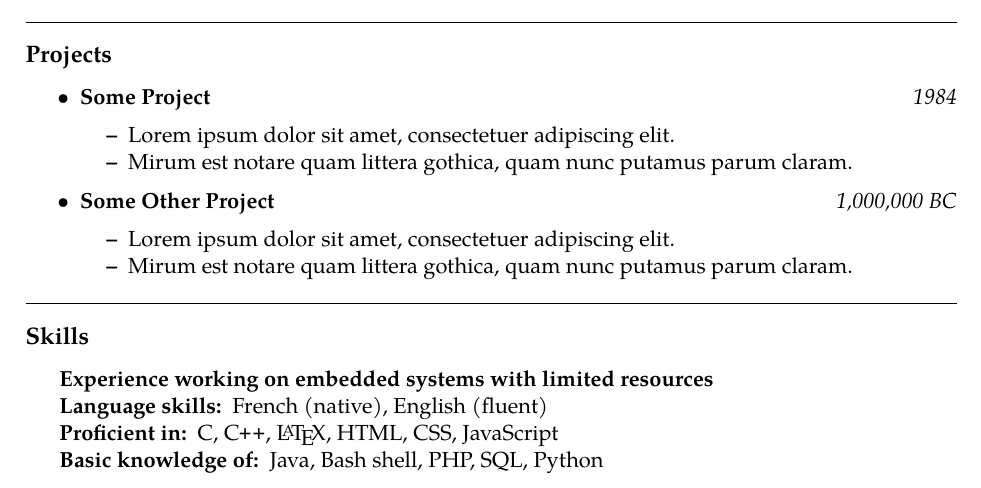
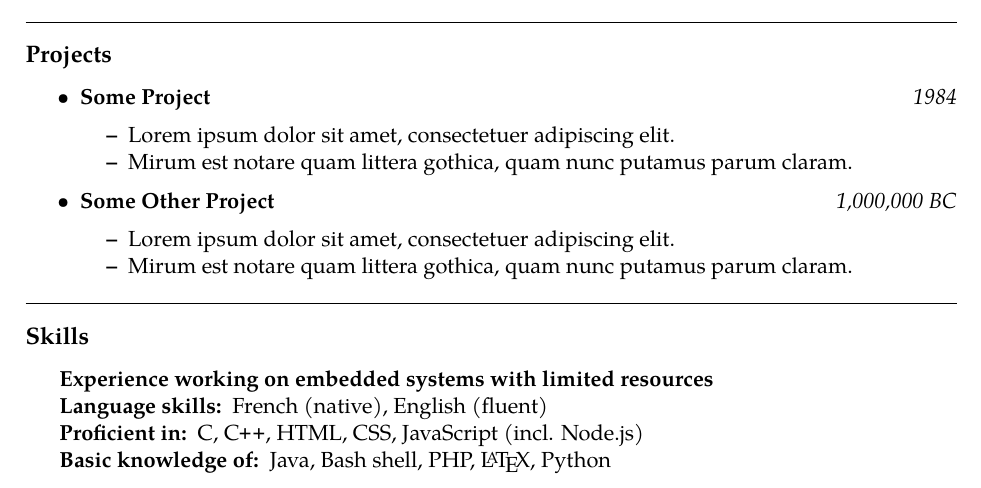
Before and after one commit to maservant/CurriculumVitae, a LaTeX CV (CV.tex): part of the page, cut so that both start at the same text. Compiled offline with pdfLaTeX.

Commit message:
Add clarification for prog. languages

```diff
--- a/CV.tex
+++ b/CV.tex
@@ -152,9 +152,9 @@
 	\item[Language skills:]
 	French (native), English (fluent)
 	\item[Proficient in:]
-	C, \Cplusplus, \LaTeX, HTML, CSS, JavaScript
+	C, \Cplusplus, HTML, CSS, JavaScript (incl. Node.js)
 	\item[Basic knowledge of:]
-	Java, Bash shell, PHP, SQL, Python
+	Java, Bash shell, PHP, \LaTeX, Python
 \end{description*}
 \end{indentsection}
 
```
